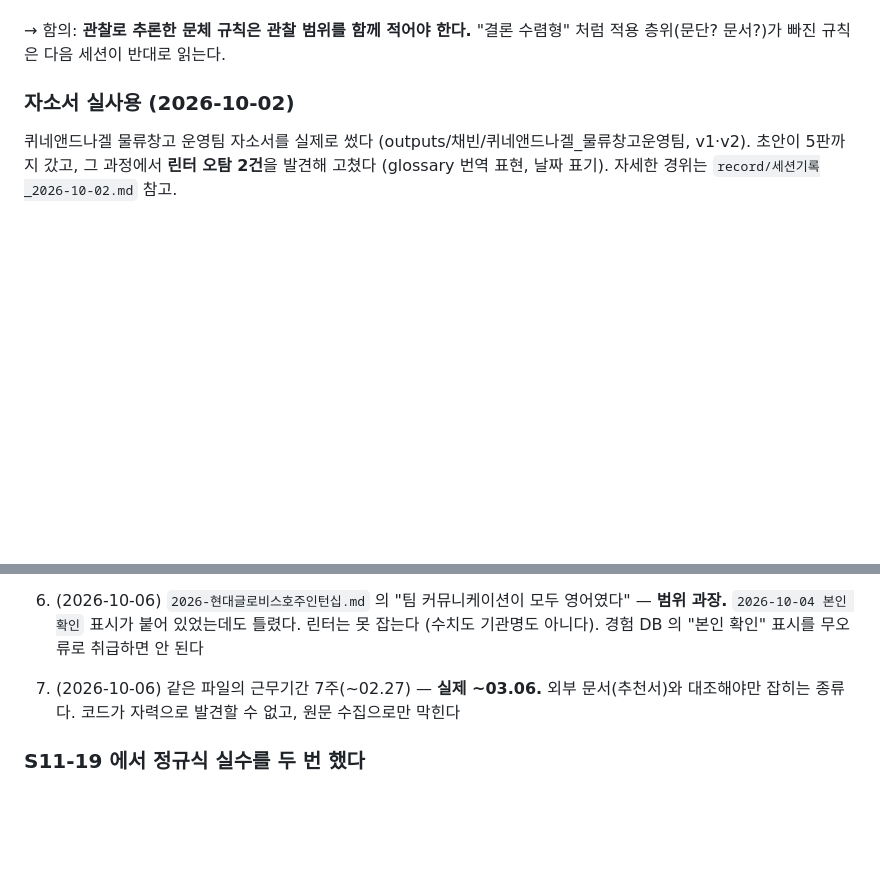
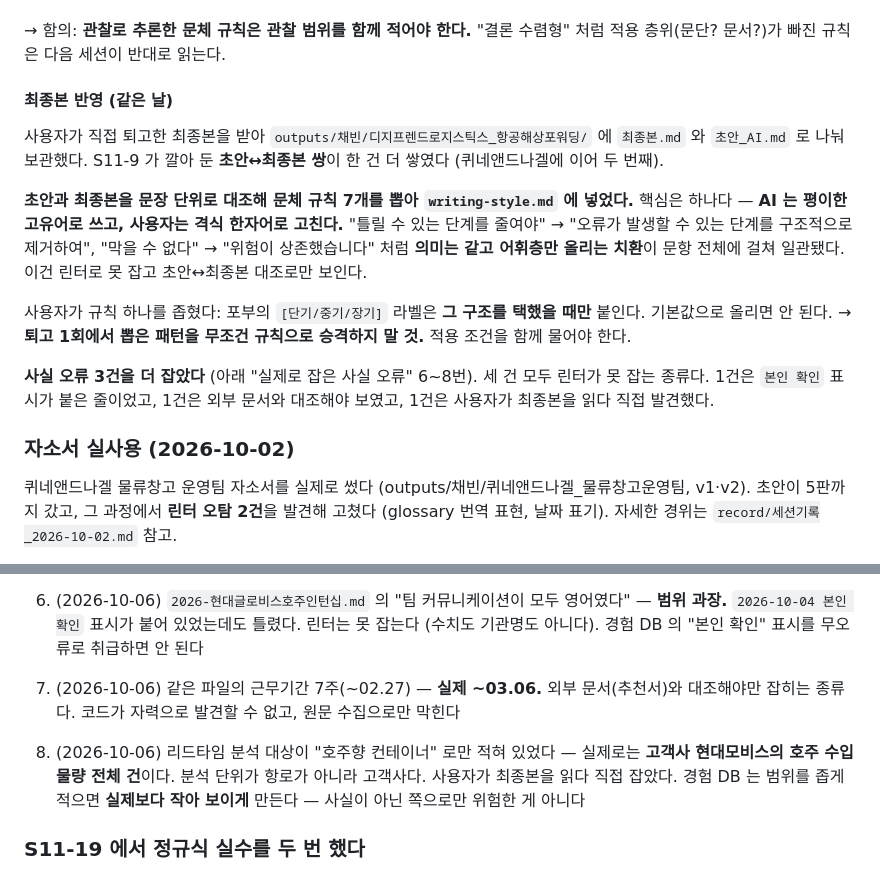
Before and after one commit to nibeahc/resumeproject, a Markdown page: PROGRESS.md, 2 parts joined by grey strips. Rendered like a GitHub page; blank space fills up the shorter version.

Commit message:
docs(S11): 최종본 대조에서 문체 규칙 7개와 사실 오류 1건 추가
디지프렌드로지스틱스 최종본을 받아 AI 초안과 문장 단위로 대조했다.

- 초안↔최종본 쌍이 두 번째로 쌓였다 (S11-9 가 깔아 둔 수집 경로)
- 일관된 패턴 하나가 보였다: AI 는 평이한 고유어로 쓰고 사용자는 격식
  한자어로 고친다. 의미는 같고 어휘층만 올리는 치환이 네 문항 전체에
  걸쳐 반복됐다. 린터로는 못 잡고 대조로만 보인다
- 사용자가 규칙 하나를 좁혔다. 포부의 단기/중기/장기 라벨은 그 구조를
  택했을 때만 붙인다. 퇴고 1회에서 뽑은 패턴을 기본값으로 승격하면 안
  된다는 교훈을 함께 적었다
- 사실 오류 8번 추가: 리드타임 분석 대상이 "호주향 컨테이너" 로 좁게
  적혀 있었으나 실제는 고객사 현대모비스의 호주 수입 전체 건이다.
  경험 DB 는 범위를 좁게 적으면 실제보다 작아 보이게 만든다

Co-Authored-By: Claude Opus 5 <noreply@anthropic.com>

```diff
--- a/PROGRESS.md
+++ b/PROGRESS.md
@@ -97,6 +97,26 @@
 
 → 함의: **관찰로 추론한 문체 규칙은 관찰 범위를 함께 적어야 한다.** "결론 수렴형" 처럼
   적용 층위(문단? 문서?)가 빠진 규칙은 다음 세션이 반대로 읽는다.
+
+#### 최종본 반영 (같은 날)
+
+사용자가 직접 퇴고한 최종본을 받아 `outputs/채빈/디지프렌드로지스틱스_항공해상포워딩/`
+에 `최종본.md` 와 `초안_AI.md` 로 나눠 보관했다. S11-9 가 깔아 둔 **초안↔최종본 쌍**이
+한 건 더 쌓였다 (퀴네앤드나겔에 이어 두 번째).
+
+**초안과 최종본을 문장 단위로 대조해 문체 규칙 7개를 뽑아 `writing-style.md` 에 넣었다.**
+핵심은 하나다 — **AI 는 평이한 고유어로 쓰고, 사용자는 격식 한자어로 고친다.**
+"틀릴 수 있는 단계를 줄여야" → "오류가 발생할 수 있는 단계를 구조적으로 제거하여",
+"막을 수 없다" → "위험이 상존했습니다" 처럼 **의미는 같고 어휘층만 올리는 치환**이
+문항 전체에 걸쳐 일관됐다. 이건 린터로 못 잡고 초안↔최종본 대조로만 보인다.
+
+사용자가 규칙 하나를 좁혔다: 포부의 `[단기/중기/장기]` 라벨은 **그 구조를 택했을 때만**
+붙인다. 기본값으로 올리면 안 된다. → **퇴고 1회에서 뽑은 패턴을 무조건 규칙으로
+승격하지 말 것.** 적용 조건을 함께 물어야 한다.
+
+**사실 오류 3건을 더 잡았다** (아래 "실제로 잡은 사실 오류" 6~8번). 세 건 모두
+린터가 못 잡는 종류다. 1건은 `본인 확인` 표시가 붙은 줄이었고, 1건은 외부 문서와
+대조해야 보였고, 1건은 사용자가 최종본을 읽다 직접 발견했다.
 
 ### 자소서 실사용 (2026-10-02)
 
@@ -1476,6 +1496,11 @@ MOU 체결 1건이 "정량 성과 없음" 으로 잡혔다.** 숫자가 없을
 7. (2026-10-06) 같은 파일의 근무기간 7주(~02.27) — **실제 ~03.06.** 외부 문서(추천서)와
    대조해야만 잡히는 종류다. 코드가 자력으로 발견할 수 없고, 원문 수집으로만 막힌다
 
+8. (2026-10-06) 리드타임 분석 대상이 "호주향 컨테이너" 로만 적혀 있었다 — 실제로는
+   **고객사 현대모비스의 호주 수입 물량 전체 건**이다. 분석 단위가 항로가 아니라 고객사다.
+   사용자가 최종본을 읽다 직접 잡았다. 경험 DB 는 범위를 좁게 적으면 **실제보다 작아
+   보이게** 만든다 — 사실이 아닌 쪽으로만 위험한 게 아니다
+
 ### S11-19 에서 정규식 실수를 두 번 했다
 
 커버리지 판정의 과거형 패턴을 `(았|었|였)습니다` 로 썼는데 **`했습니다` 가 안 걸렸다** —
```
